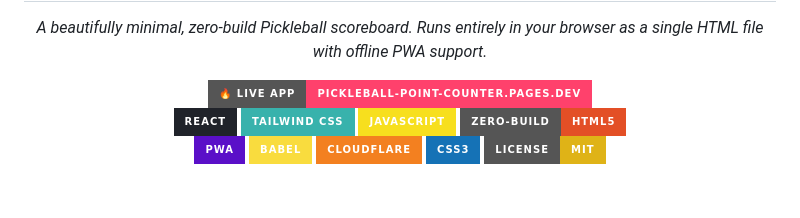
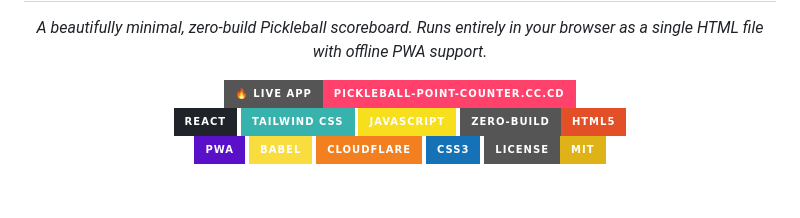
Before and after one commit to yikchun1234/pickleball-point-counter, a Markdown page: README.md, the part around the change. Drawn GitHub-style; badges without logos.

```diff
--- a/README.md
+++ b/README.md
@@ -2,8 +2,8 @@
   <h1>🎾 Pickleball Point Counter</h1>
   <p><i>A beautifully minimal, zero-build Pickleball scoreboard. Runs entirely in your browser as a single HTML file with offline PWA support.</i></p>
 
-  <a href="https://pickleball-point-counter.pages.dev">
-    <img src="https://img.shields.io/badge/🔥_LIVE_APP-pickleball--point--counter.pages.dev-FF416C?style=for-the-badge&logo=cloudflare&logoColor=white" alt="Live View">
+  <a href="https://pickleball-point-counter.cc.cd">
+    <img src="https://img.shields.io/badge/🔥_LIVE_APP-pickleball--point--counter.cc.cd-FF416C?style=for-the-badge&logo=cloudflare&logoColor=white" alt="Live View">
   </a>
 
   <br>
```
